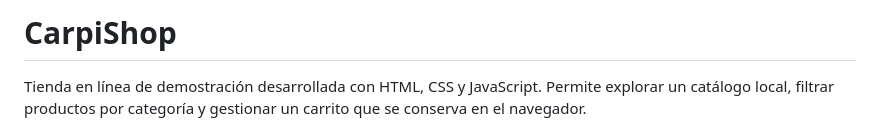
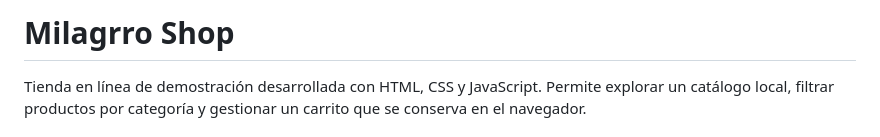
Before and after one commit to jimmydx01/tienda, a Markdown page: README.md, the part around the change. GitHub-like rendering.

Commit message:
Update project name in README
Renamed the project from 'CarpiShop' to 'Milagrro Shop'.

```diff
--- a/README.md
+++ b/README.md
@@ -1,4 +1,5 @@
-# CarpiShop
+# Milagrro Shop
+
 
 Tienda en línea de demostración desarrollada con HTML, CSS y JavaScript. Permite explorar un catálogo local, filtrar productos por categoría y gestionar un carrito que se conserva en el navegador.
 
```
